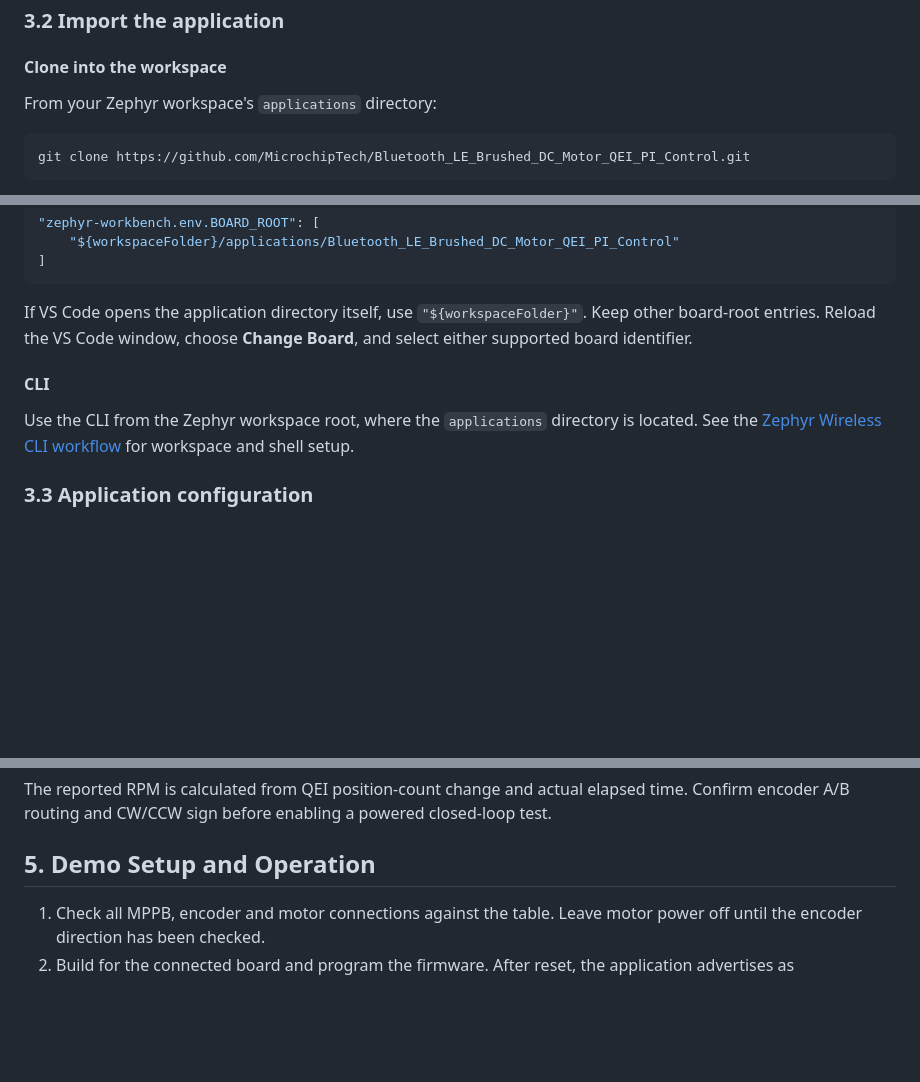
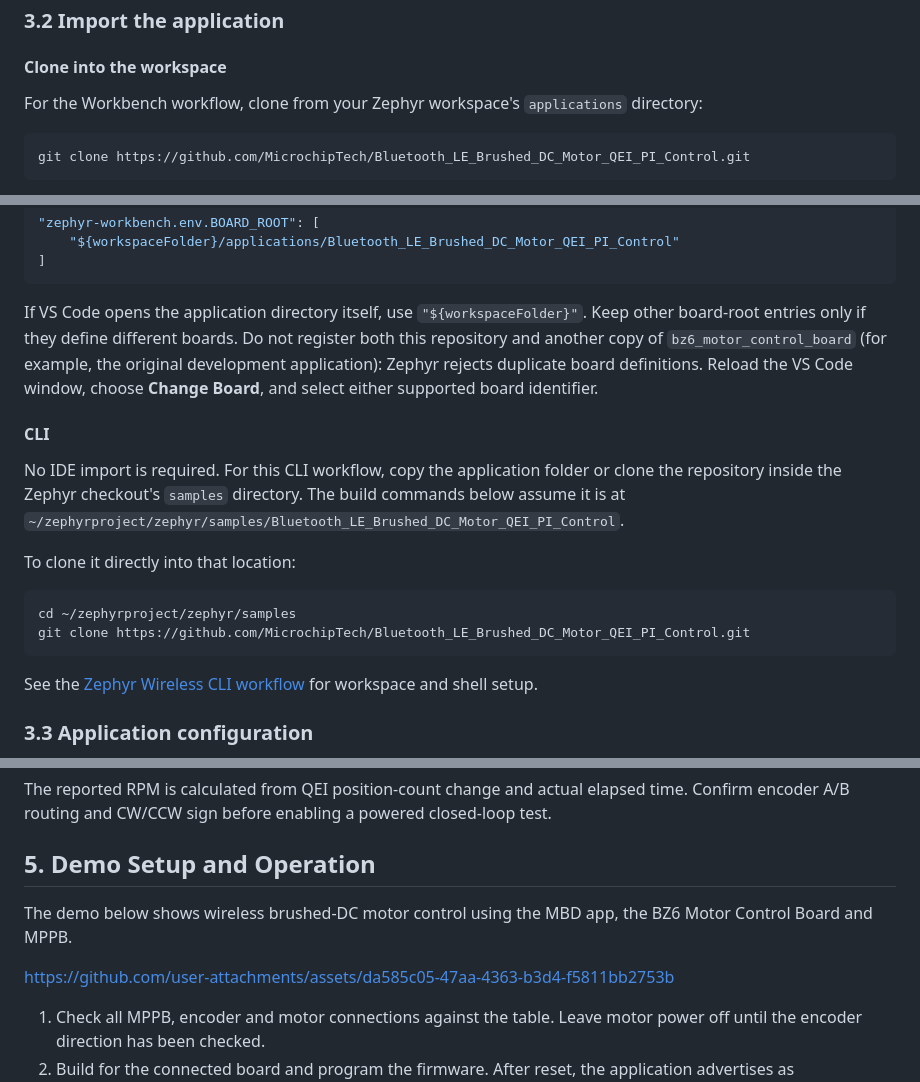
Before and after one commit to MicrochipTech/Bluetooth_LE_Brushed_DC_Motor_QEI_PI_Control, a Markdown page: README.md, 3 parts joined by grey strips. Rendered like a GitHub page; blank space fills up the shorter version.

````diff
--- a/README.md
+++ b/README.md
@@ -164,7 +179,8 @@ checkout does not provide all required Microchip components.
 
 #### Clone into the workspace
 
-From your Zephyr workspace's `applications` directory:
+For the Workbench workflow, clone from your Zephyr workspace's `applications`
+directory:
 
 ```powershell
 git clone https://github.com/MicrochipTech/Bluetooth_LE_Brushed_DC_Motor_QEI_PI_Control.git
@@ -187,13 +203,27 @@ workspace opened at the Zephyr workspace root:
 ```
 
 If VS Code opens the application directory itself, use
-`"${workspaceFolder}"`. Keep other board-root entries. Reload the VS Code
+`"${workspaceFolder}"`. Keep other board-root entries only if they define
+different boards. Do not register both this repository and another copy of
+`bz6_motor_control_board` (for example, the original development application):
+Zephyr rejects duplicate board definitions. Reload the VS Code
 window, choose **Change Board**, and select either supported board identifier.
 
 #### CLI
 
-Use the CLI from the Zephyr workspace root, where the `applications` directory
-is located. See the [Zephyr Wireless CLI workflow](https://github.com/Zephyr4Microchip/zephyr-wireless#legacy-command-line)
+No IDE import is required. For this CLI workflow, copy the application folder or
+clone the repository inside the Zephyr checkout's `samples` directory. The build
+commands below assume it is at
+`~/zephyrproject/zephyr/samples/Bluetooth_LE_Brushed_DC_Motor_QEI_PI_Control`.
+
+To clone it directly into that location:
+
+```bash
+cd ~/zephyrproject/zephyr/samples
+git clone https://github.com/MicrochipTech/Bluetooth_LE_Brushed_DC_Motor_QEI_PI_Control.git
+```
+
+See the [Zephyr Wireless CLI workflow](https://github.com/Zephyr4Microchip/zephyr-wireless#legacy-command-line)
 for workspace and shell setup.
 
 ### 3.3 Application configuration
@@ -456,6 +524,11 @@ elapsed time. Confirm encoder A/B routing and CW/CCW sign before enabling a
 powered closed-loop test.
 
 ## 5. Demo Setup and Operation
+
+The demo below shows wireless brushed-DC motor control using the MBD app,
+the BZ6 Motor Control Board and MPPB.
+
+https://github.com/user-attachments/assets/da585c05-47aa-4363-b3d4-f5811bb2753b
 
 1. Check all MPPB, encoder and motor connections against the table. Leave motor
    power off until the encoder direction has been checked.
````
Also changed, not shown: other parts of README.md (+65 -12 lines), docs/curiosity-mppb-hardware.jpeg (added), docs/mcb-mppb-hardware.jpeg (added), 2 other files.
